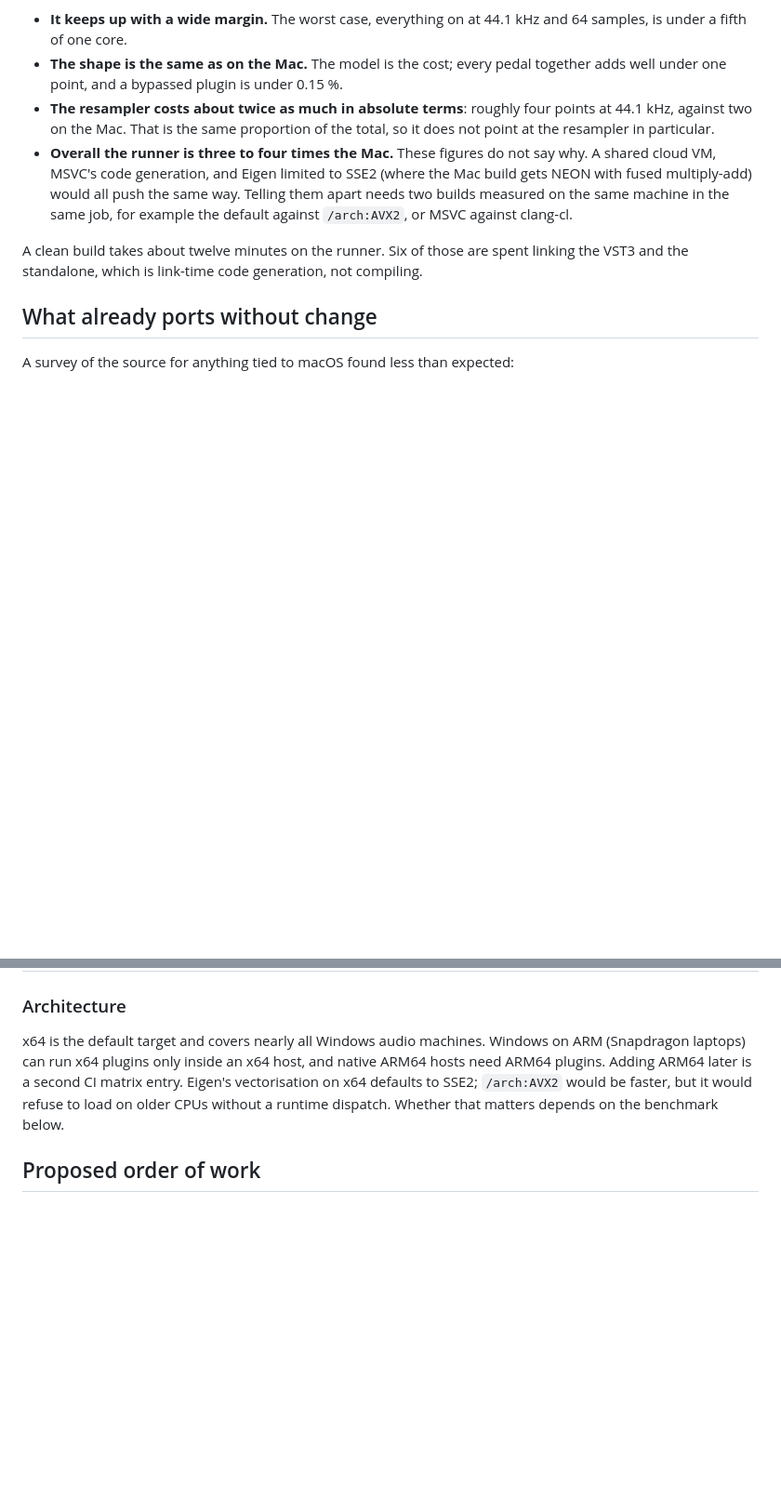
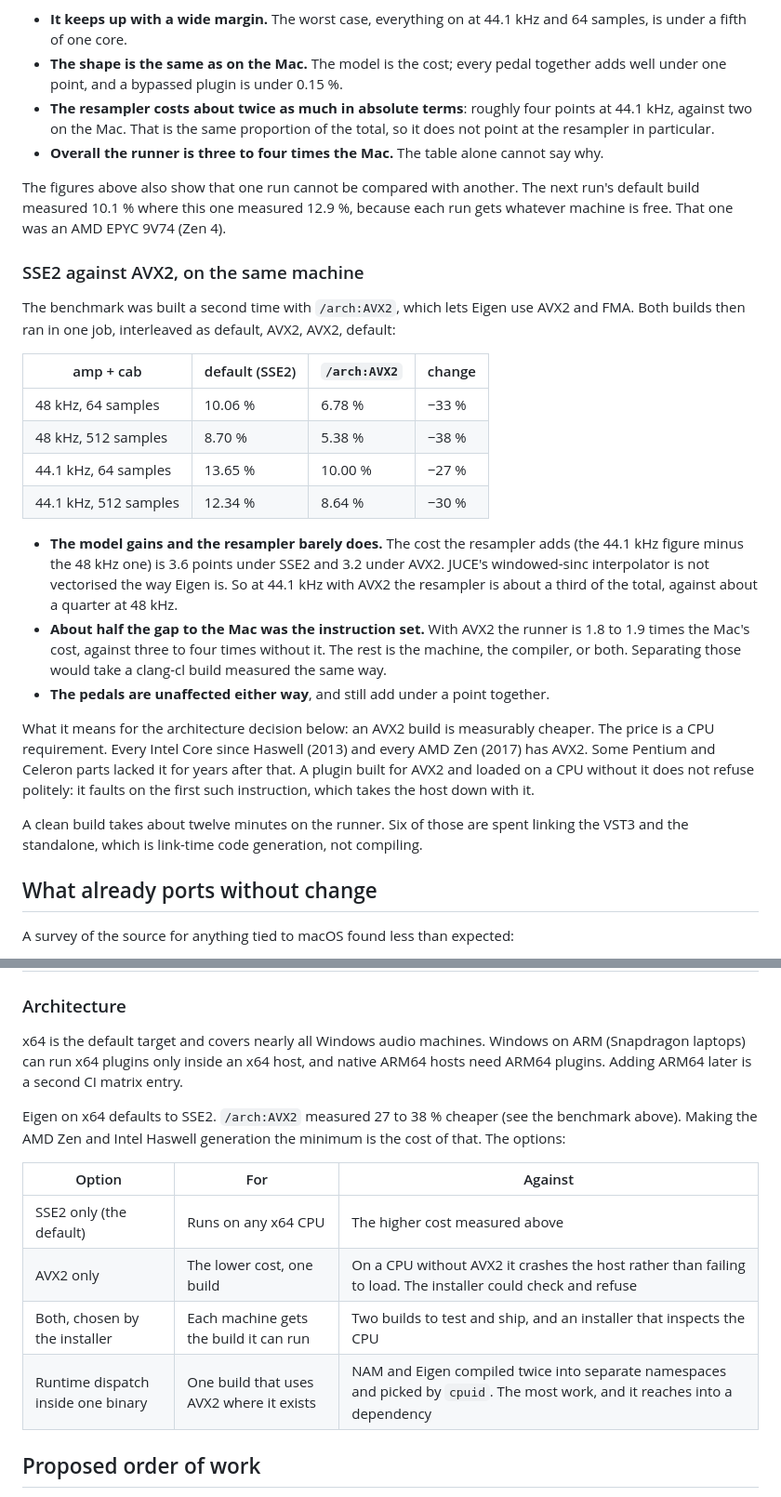
Before and after one commit to CatastrophicCoder/ampsim, a Markdown page: docs/windows.md, 2 parts joined by grey strips. Shown at 93% size. Drawn GitHub-style; blank space fills up the shorter version.

Commit message:
Record the SSE2 against AVX2 benchmark on the Windows runner
Co-Authored-By: Claude Opus 5.5 <noreply@anthropic.com>

```diff
--- a/docs/windows.md
+++ b/docs/windows.md
@@ -49,11 +49,38 @@ What this establishes:
 - **The resampler costs about twice as much in absolute terms**: roughly four points at 44.1 kHz,
   against two on the Mac. That is the same proportion of the total, so it does not point at the
   resampler in particular.
-- **Overall the runner is three to four times the Mac.** These figures do not say why. A shared
-  cloud VM, MSVC's code generation, and Eigen limited to SSE2 (where the Mac build gets NEON with
-  fused multiply-add) would all push the same way. Telling them apart needs two builds measured
-  on the same machine in the same job, for example the default against `/arch:AVX2`, or MSVC
-  against clang-cl.
+- **Overall the runner is three to four times the Mac.** The table alone cannot say why.
+
+The figures above also show that one run cannot be compared with another. The next run's default
+build measured 10.1 % where this one measured 12.9 %, because each run gets whatever machine is
+free. That one was an AMD EPYC 9V74 (Zen 4).
+
+### SSE2 against AVX2, on the same machine
+
+The benchmark was built a second time with `/arch:AVX2`, which lets Eigen use AVX2 and FMA. Both
+builds then ran in one job, interleaved as default, AVX2, AVX2, default:
+
+| amp + cab | default (SSE2) | `/arch:AVX2` | change |
+| --- | --- | --- | --- |
+| 48 kHz, 64 samples | 10.06 % | 6.78 % | −33 % |
+| 48 kHz, 512 samples | 8.70 % | 5.38 % | −38 % |
+| 44.1 kHz, 64 samples | 13.65 % | 10.00 % | −27 % |
+| 44.1 kHz, 512 samples | 12.34 % | 8.64 % | −30 % |
+
+- **The model gains and the resampler barely does.** The cost the resampler adds (the 44.1 kHz
+  figure minus the 48 kHz one) is 3.6 points under SSE2 and 3.2 under AVX2. JUCE's windowed-sinc
+  interpolator is not vectorised the way Eigen is. So at 44.1 kHz with AVX2 the resampler is about
+  a third of the total, against about a quarter at 48 kHz.
+- **About half the gap to the Mac was the instruction set.** With AVX2 the runner is 1.8 to 1.9
+  times the Mac's cost, against three to four times without it. The rest is the machine, the
+  compiler, or both. Separating those would take a clang-cl build measured the same way.
+- **The pedals are unaffected either way**, and still add under a point together.
+
+What it means for the architecture decision below: an AVX2 build is measurably cheaper. The
+price is a CPU requirement. Every Intel Core since Haswell (2013) and every AMD Zen (2017) has
+AVX2. Some Pentium and Celeron parts lacked it for years after that. A plugin built for AVX2 and
+loaded on a CPU without it does not refuse politely: it faults on the first such instruction,
+which takes the host down with it.
 
 A clean build takes about twelve minutes on the runner. Six of those are spent linking the VST3
 and the standalone, which is link-time code generation, not compiling.
@@ -170,9 +197,17 @@ has no ad-hoc signature to fall back on, so the choice is between signing and no
 
 x64 is the default target and covers nearly all Windows audio machines. Windows on ARM (Snapdragon
 laptops) can run x64 plugins only inside an x64 host, and native ARM64 hosts need ARM64 plugins.
-Adding ARM64 later is a second CI matrix entry. Eigen's vectorisation on x64 defaults to SSE2;
-`/arch:AVX2` would be faster, but it would refuse to load on older CPUs without a runtime dispatch.
-Whether that matters depends on the benchmark below.
+Adding ARM64 later is a second CI matrix entry.
+
+Eigen on x64 defaults to SSE2. `/arch:AVX2` measured 27 to 38 % cheaper (see the benchmark above).
+Making the AMD Zen and Intel Haswell generation the minimum is the cost of that. The options:
+
+| Option | For | Against |
+| --- | --- | --- |
+| SSE2 only (the default) | Runs on any x64 CPU | The higher cost measured above |
+| AVX2 only | The lower cost, one build | On a CPU without AVX2 it crashes the host rather than failing to load. The installer could check and refuse |
+| Both, chosen by the installer | Each machine gets the build it can run | Two builds to test and ship, and an installer that inspects the CPU |
+| Runtime dispatch inside one binary | One build that uses AVX2 where it exists | NAM and Eigen compiled twice into separate namespaces and picked by `cpuid`. The most work, and it reaches into a dependency |
 
 ## Proposed order of work
 
```
